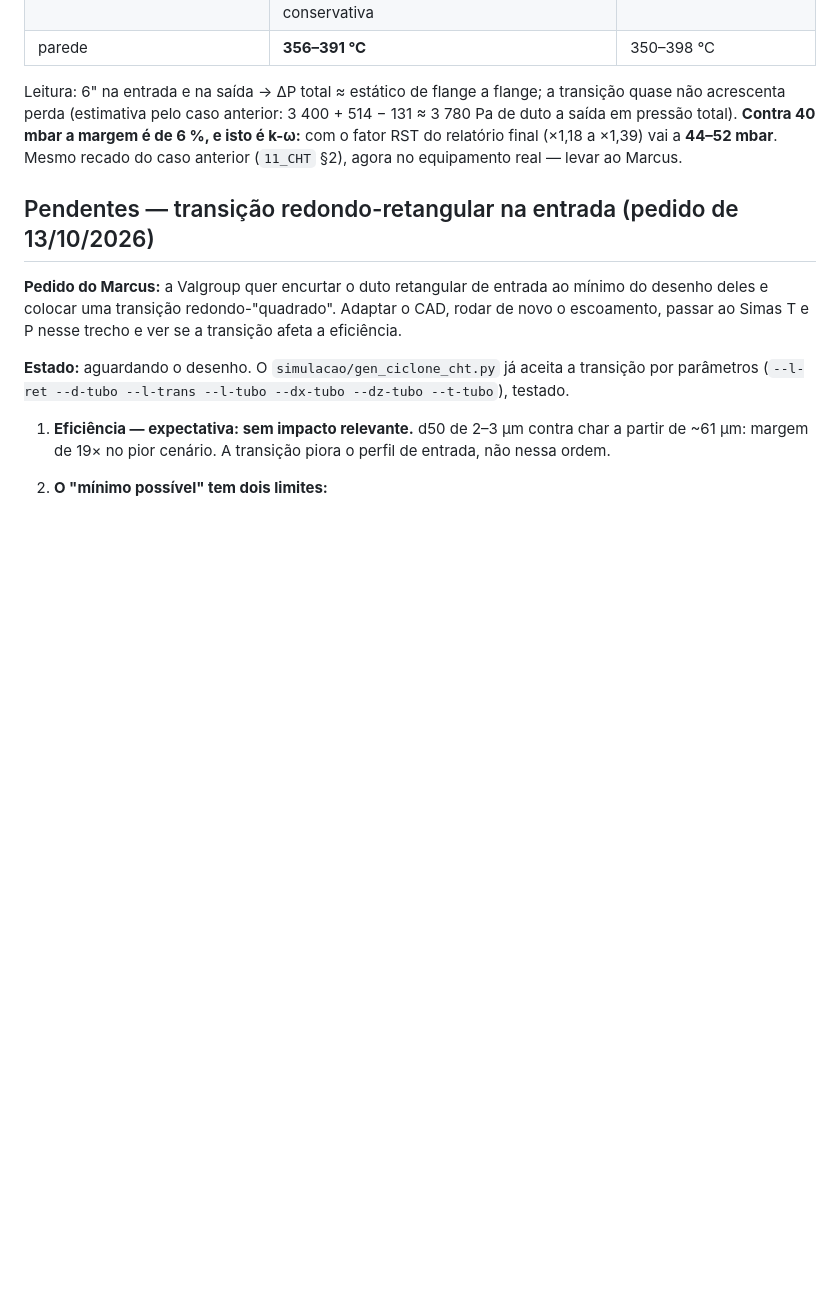
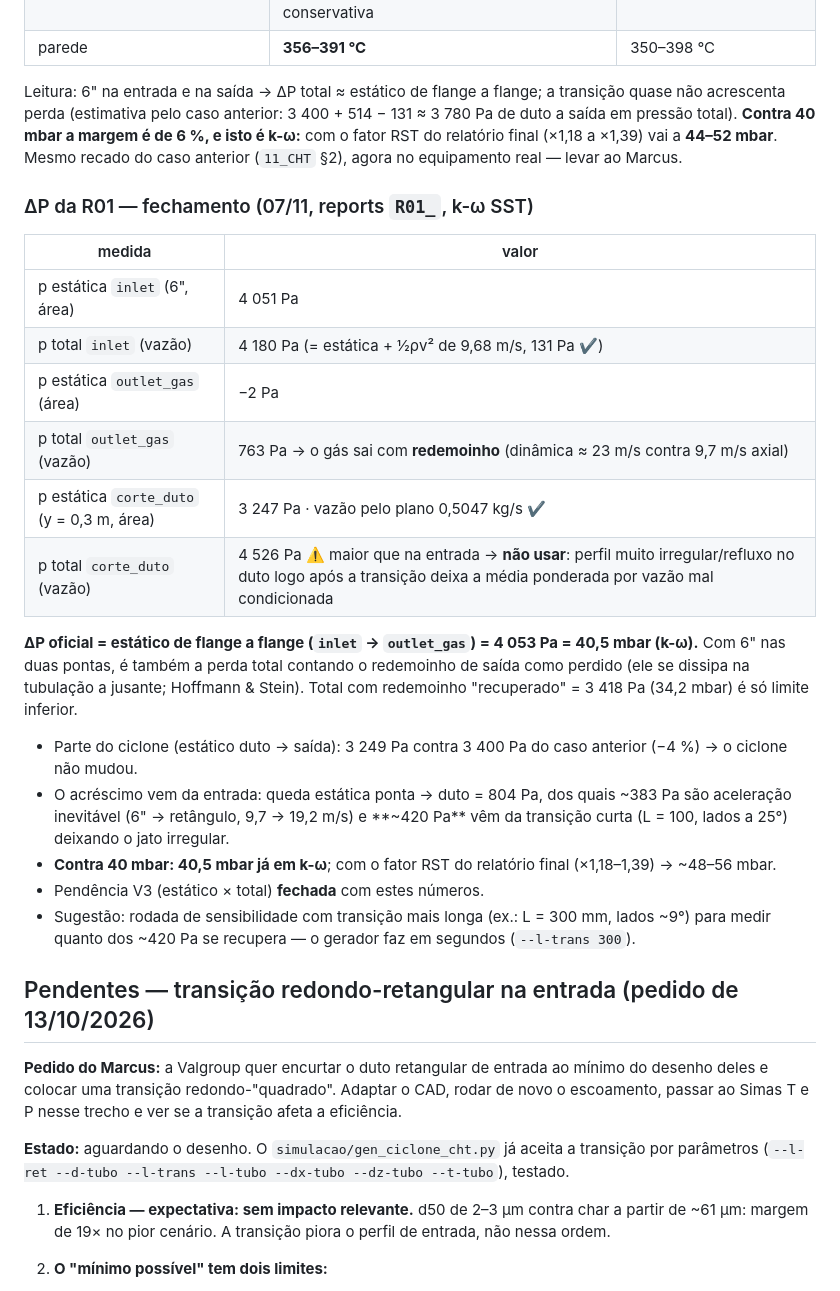
Before and after one commit to GabrielRozo123/Programacao, a Markdown page: valgroup_ciclone/BLOCO_NOTAS.md, the part around the change. Drawn GitHub-style; blank space fills up the shorter version.

Commit message:
valgroup: fechamento do dP da R01 (40,5 mbar estatico de flange a flange em k-omega) e pendencia V3
Co-Authored-By: Claude Opus 5.5 <noreply@anthropic.com>
Claude-Session: https://claude.ai/code/session_0144GG7dJhKbZ5sWAH3QTbQX

```diff
--- a/valgroup_ciclone/BLOCO_NOTAS.md
+++ b/valgroup_ciclone/BLOCO_NOTAS.md
@@ -78,6 +78,27 @@ Leitura: 6" na entrada e na saída → ΔP total ≈ estático de flange a flang
 margem é de 6 %, e isto é k-ω:** com o fator RST do relatório final (×1,18 a ×1,39) vai a **44–52 mbar**. Mesmo recado
 do caso anterior (`11_CHT` §2), agora no equipamento real — levar ao Marcus.
 
+### ΔP da R01 — fechamento (07/11, reports `R01_`, k-ω SST)
+| medida | valor |
+|---|---|
+| p estática `inlet` (6", área) | 4 051 Pa |
+| p total `inlet` (vazão) | 4 180 Pa (= estática + ½ρv² de 9,68 m/s, 131 Pa ✔) |
+| p estática `outlet_gas` (área) | −2 Pa |
+| p total `outlet_gas` (vazão) | 763 Pa → o gás sai com **redemoinho** (dinâmica ≈ 23 m/s contra 9,7 m/s axial) |
+| p estática `corte_duto` (y = 0,3 m, área) | 3 247 Pa · vazão pelo plano 0,5047 kg/s ✔ |
+| p total `corte_duto` (vazão) | 4 526 Pa ⚠️ maior que na entrada → **não usar**: perfil muito irregular/refluxo no duto logo após a transição deixa a média ponderada por vazão mal condicionada |
+
+**ΔP oficial = estático de flange a flange (`inlet` → `outlet_gas`) = 4 053 Pa = 40,5 mbar (k-ω).** Com 6" nas duas
+pontas, é também a perda total contando o redemoinho de saída como perdido (ele se dissipa na tubulação a jusante;
+Hoffmann & Stein). Total com redemoinho "recuperado" = 3 418 Pa (34,2 mbar) é só limite inferior.
+- Parte do ciclone (estático duto → saída): 3 249 Pa contra 3 400 Pa do caso anterior (−4 %) → o ciclone não mudou.
+- O acréscimo vem da entrada: queda estática ponta → duto = 804 Pa, dos quais ~383 Pa são aceleração inevitável (6" →
+  retângulo, 9,7 → 19,2 m/s) e **~420 Pa** vêm da transição curta (L = 100, lados a 25°) deixando o jato irregular.
+- **Contra 40 mbar: 40,5 mbar já em k-ω**; com o fator RST do relatório final (×1,18–1,39) → ~48–56 mbar.
+- Pendência V3 (estático × total) **fechada** com estes números.
+- Sugestão: rodada de sensibilidade com transição mais longa (ex.: L = 300 mm, lados ~9°) para medir quanto dos ~420 Pa
+  se recupera — o gerador faz em segundos (`--l-trans 300`).
+
 ## Pendentes — transição redondo-retangular na entrada (pedido de 13/10/2026)
 
 **Pedido do Marcus:** a Valgroup quer encurtar o duto retangular de entrada ao mínimo do desenho
```
Also changed, not shown: PAINEL_PROJETOS.md (+1 -1 lines).
